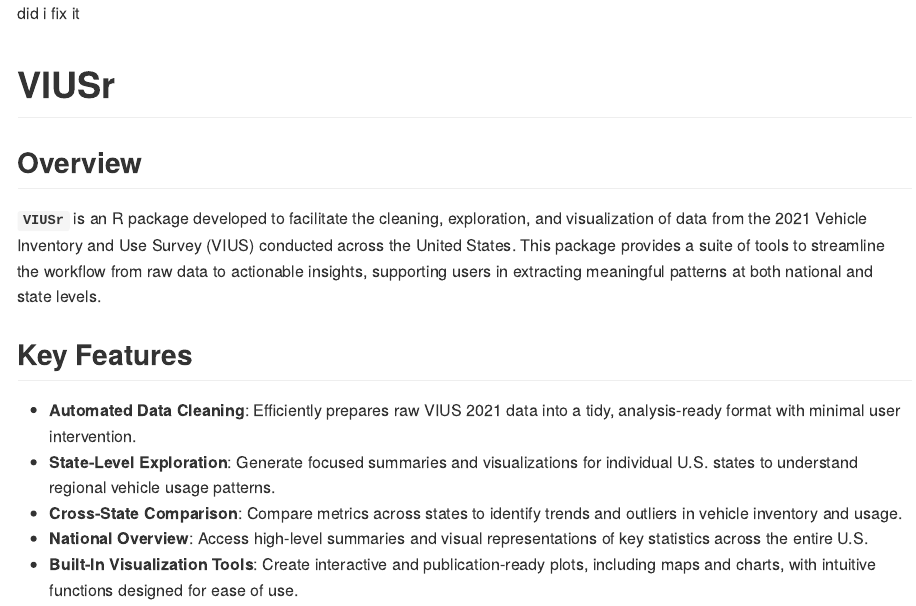
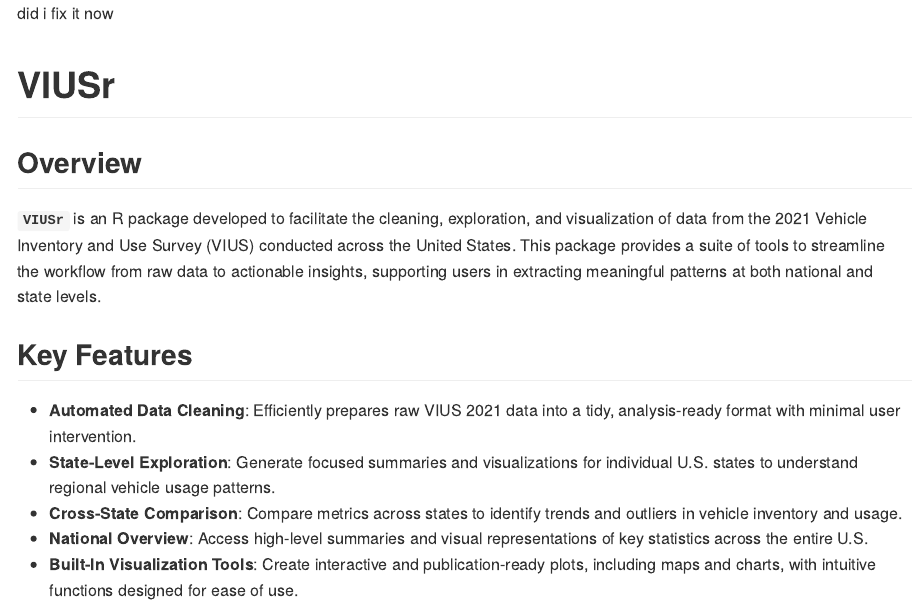
Before and after one commit to jashonnew/VIUSr, an R Markdown document (VIUSr/README.Rmd): the page in a window 1100 px wide, from its top. Rendered offline with R 4.5, knitr and Pandoc, with nearby package versions.

Commit message:
updated readme

````diff
--- a/VIUSr/README.Rmd
+++ b/VIUSr/README.Rmd
@@ -13,7 +13,7 @@ knitr::opts_chunk$set(
 )
 ```
 
-did i fix it
+did i fix it now
 
 # VIUSr
 
````
